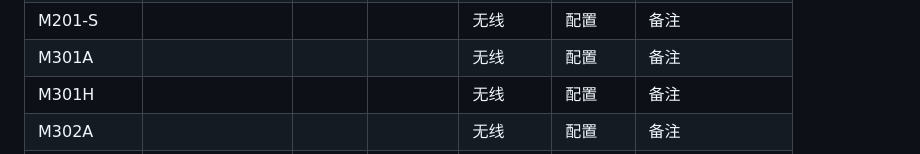
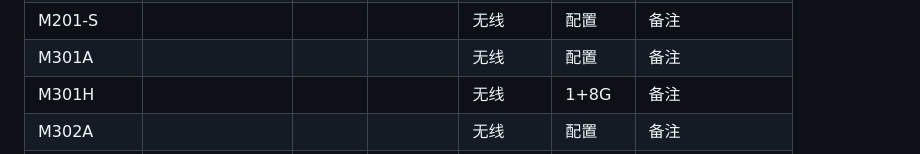
Before and after one commit to xisohi/IPTVbox, a Markdown page: 魔百和/README.md, the part around the change. Rendered like a GitHub page.

Commit message:
更新 README.md

```diff
--- a/魔百和/README.md
+++ b/魔百和/README.md
@@ -214,7 +214,7 @@
                 <td></td>
                 <td></td>
                 <td>无线</td>
-                <td>配置</td>
+                <td>1+8G</td>
                 <td>备注</td>
             </tr>
             <tr>
```
